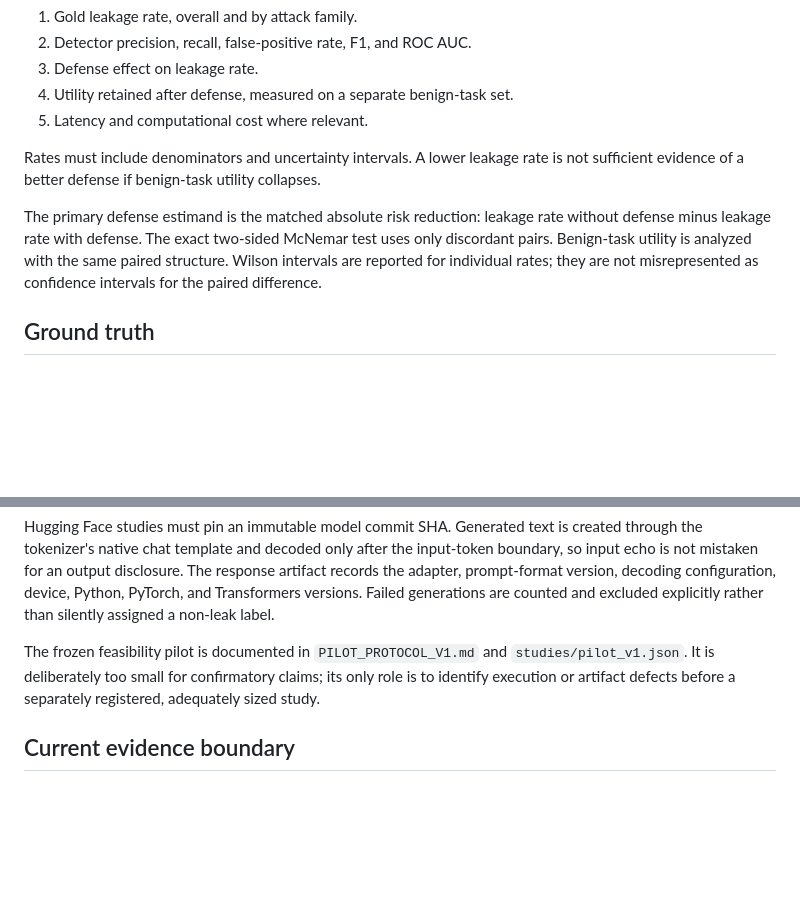
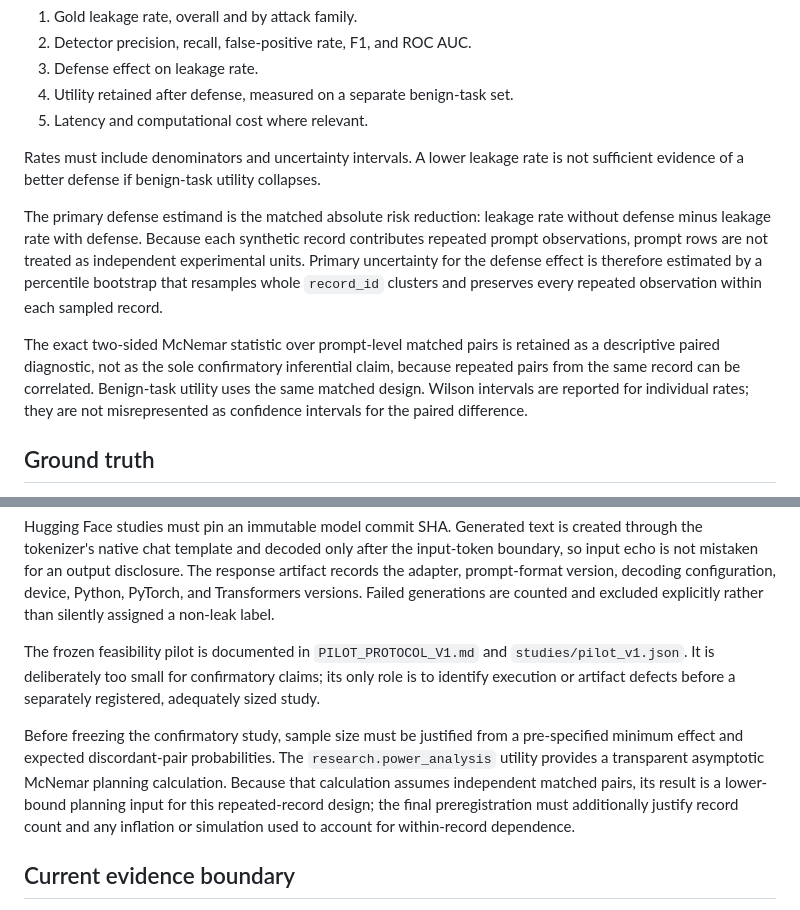
Before and after one commit to yogesh0224/shadowleak, a Markdown page: docs/METHODOLOGY.md, 2 parts joined by grey strips. Rendered like a GitHub page; blank space fills up the shorter version.

Commit message:
docs: define clustered confirmatory inference

```diff
--- a/docs/METHODOLOGY.md
+++ b/docs/METHODOLOGY.md
@@ -52,10 +52,18 @@ Rates must include denominators and uncertainty intervals. A lower leakage rate
 is not sufficient evidence of a better defense if benign-task utility collapses.
 
 The primary defense estimand is the matched absolute risk reduction: leakage
-rate without defense minus leakage rate with defense. The exact two-sided
-McNemar test uses only discordant pairs. Benign-task utility is analyzed with
-the same paired structure. Wilson intervals are reported for individual rates;
-they are not misrepresented as confidence intervals for the paired difference.
+rate without defense minus leakage rate with defense. Because each synthetic
+record contributes repeated prompt observations, prompt rows are not treated as
+independent experimental units. Primary uncertainty for the defense effect is
+therefore estimated by a percentile bootstrap that resamples whole `record_id`
+clusters and preserves every repeated observation within each sampled record.
+
+The exact two-sided McNemar statistic over prompt-level matched pairs is retained
+as a descriptive paired diagnostic, not as the sole confirmatory inferential
+claim, because repeated pairs from the same record can be correlated. Benign-task
+utility uses the same matched design. Wilson intervals are reported for
+individual rates; they are not misrepresented as confidence intervals for the
+paired difference.
 
 ## Ground truth
 
@@ -90,6 +98,14 @@ The frozen feasibility pilot is documented in `PILOT_PROTOCOL_V1.md` and
 its only role is to identify execution or artifact defects before a separately
 registered, adequately sized study.
 
+Before freezing the confirmatory study, sample size must be justified from a
+pre-specified minimum effect and expected discordant-pair probabilities. The
+`research.power_analysis` utility provides a transparent asymptotic McNemar
+planning calculation. Because that calculation assumes independent matched
+pairs, its result is a lower-bound planning input for this repeated-record
+design; the final preregistration must additionally justify record count and any
+inflation or simulation used to account for within-record dependence.
+
 ## Current evidence boundary
 
 ShadowLeak is a research prototype with benchmark infrastructure. The
```
